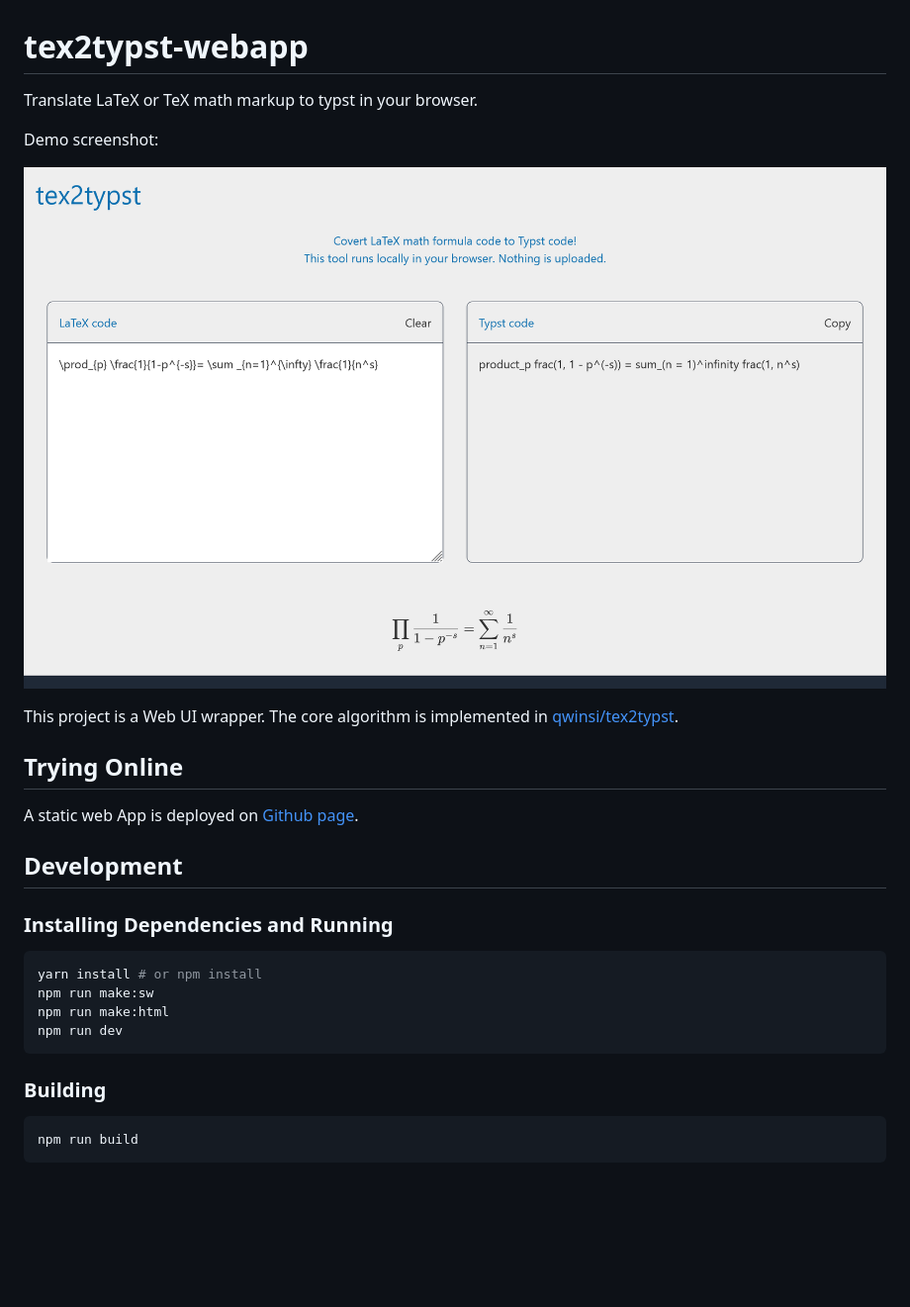
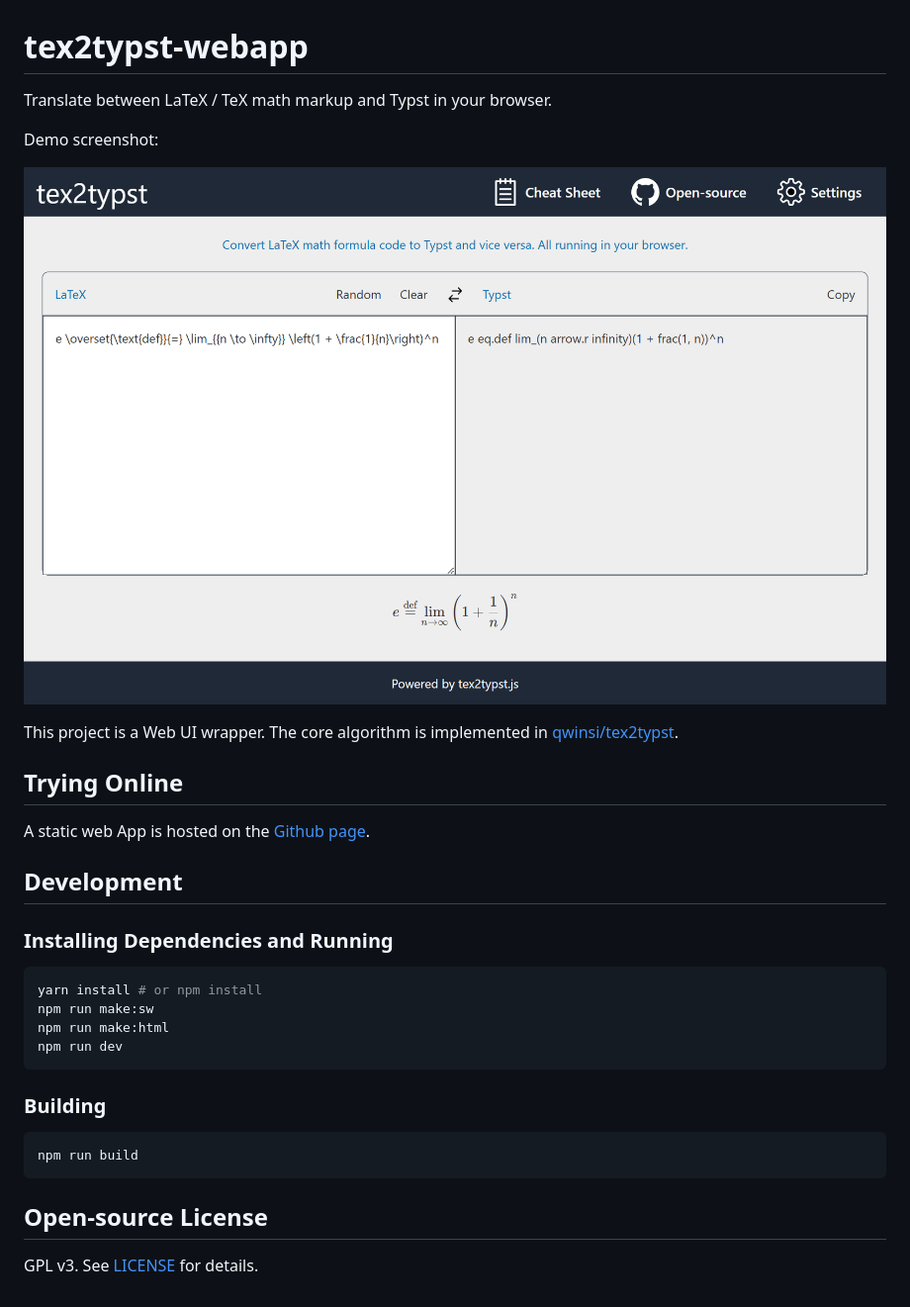
Before and after one commit to qwinsi/tex2typst-webapp, a Markdown page: README.md, the part around the change. Shown: that part at 99% size. Drawn GitHub-style; pictures changed too: screenshot.png; blank space fills up the shorter version.

````diff
--- a/README.md
+++ b/README.md
@@ -1,6 +1,6 @@
 # tex2typst-webapp
 
-Translate LaTeX or TeX math markup to typst in your browser.
+Translate between LaTeX / TeX math markup and Typst in your browser.
 
 Demo screenshot:
 
@@ -10,7 +10,7 @@ This project is a Web UI wrapper. The core algorithm is implemented in [qwinsi/t
 
 ## Trying Online
 
-A static web App is deployed on [Github page](https://qwinsi.github.io/tex2typst-webapp/).
+A static web App is hosted on the [Github page](https://qwinsi.github.io/tex2typst-webapp/).
 
 ## Development
 
@@ -28,3 +28,7 @@ npm run dev
 ```sh
 npm run build
 ```
+
+## Open-source License
+
+GPL v3. See [LICENSE](./LICENSE) for details.
````
